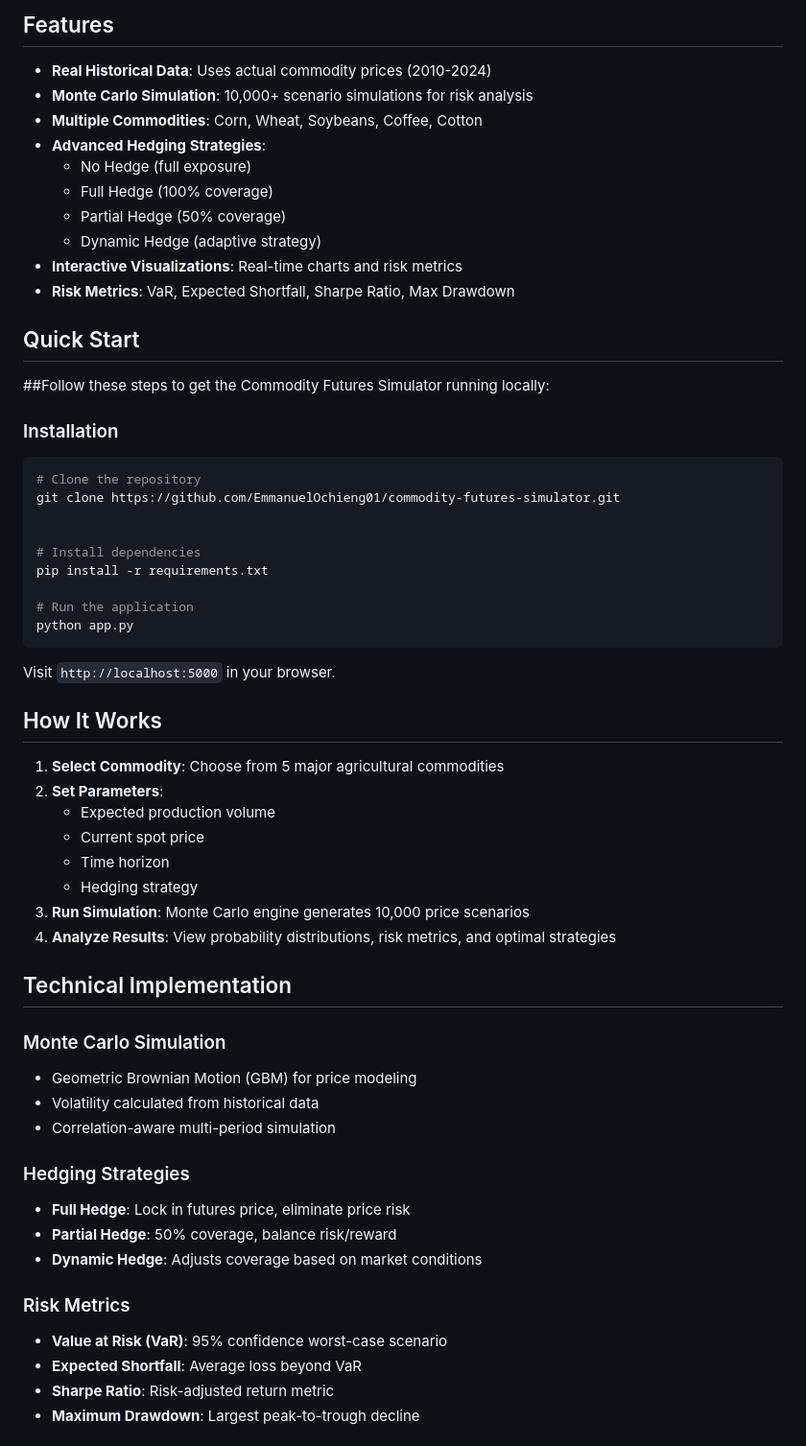
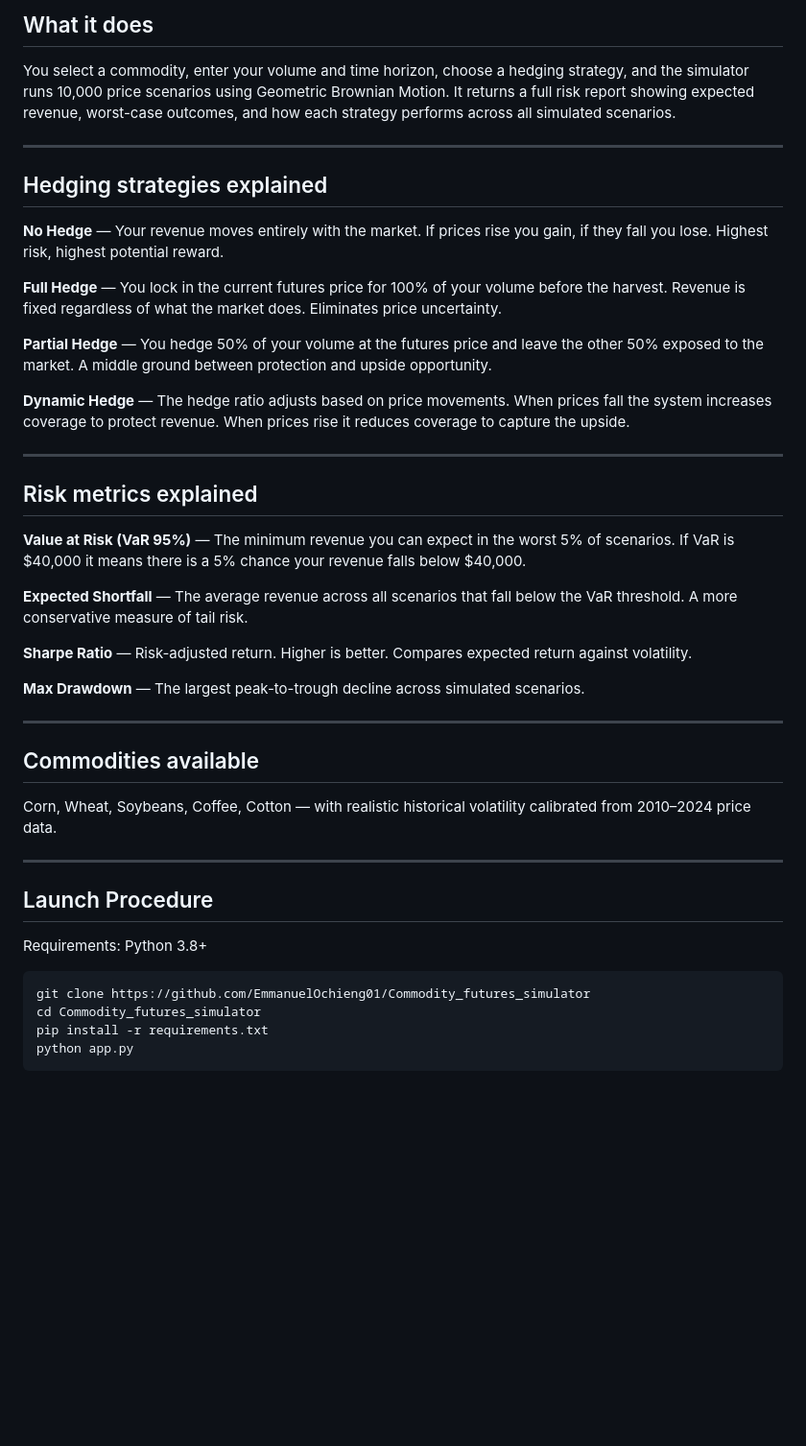
Before and after one commit to EmmanuelOchieng01/Commodity_futures_simulator, a Markdown page: README.md, the part around one of its changes. Shown at 96% size. Drawn GitHub-style; blank space fills up the shorter version.

````diff
--- a/README.md
+++ b/README.md
@@ -8,62 +6,48 @@ A powerful Monte Carlo-based hedging simulator for farmers and exporters to opti
 
-##  Features
+## What it does
 
-- **Real Historical Data**: Uses actual commodity prices (2010-2024)
-- **Monte Carlo Simulation**: 10,000+ scenario simulations for risk analysis
-- **Multiple Commodities**: Corn, Wheat, Soybeans, Coffee, Cotton
-- **Advanced Hedging Strategies**:
-  - No Hedge (full exposure)
-  - Full Hedge (100% coverage)
-  - Partial Hedge (50% coverage)
-  - Dynamic Hedge (adaptive strategy)
-- **Interactive Visualizations**: Real-time charts and risk metrics
-- **Risk Metrics**: VaR, Expected Shortfall, Sharpe Ratio, Max Drawdown
+You select a commodity, enter your volume and time horizon, choose a hedging strategy, and the simulator runs 10,000 price scenarios using Geometric Brownian Motion. It returns a full risk report showing expected revenue, worst-case outcomes, and how each strategy performs across all simulated scenarios.
 
-##  Quick Start
-##Follow these steps to get the Commodity Futures Simulator running locally:
+---
 
-### Installation
+## Hedging strategies explained
+
+**No Hedge** — Your revenue moves entirely with the market. If prices rise you gain, if they fall you lose. Highest risk, highest potential reward.
+
+**Full Hedge** — You lock in the current futures price for 100% of your volume before the harvest. Revenue is fixed regardless of what the market does. Eliminates price uncertainty.
+
+**Partial Hedge** — You hedge 50% of your volume at the futures price and leave the other 50% exposed to the market. A middle ground between protection and upside opportunity.
+
+**Dynamic Hedge** — The hedge ratio adjusts based on price movements. When prices fall the system increases coverage to protect revenue. When prices rise it reduces coverage to capture the upside.
+
+---
+
+## Risk metrics explained
+
+**Value at Risk (VaR 95%)** — The minimum revenue you can expect in the worst 5% of scenarios. If VaR is $40,000 it means there is a 5% chance your revenue falls below $40,000.
+
+**Expected Shortfall** — The average revenue across all scenarios that fall below the VaR threshold. A more conservative measure of tail risk.
+
+**Sharpe Ratio** — Risk-adjusted return. Higher is better. Compares expected return against volatility.
+
+**Max Drawdown** — The largest peak-to-trough decline across simulated scenarios.
+
+---
+
+## Commodities available
+
+Corn, Wheat, Soybeans, Coffee, Cotton — with realistic historical volatility calibrated from 2010–2024 price data.
+
+---
+
+## Launch Procedure
+
+Requirements: Python 3.8+
 
 ```bash
-# Clone the repository
-git clone https://github.com/EmmanuelOchieng01/commodity-futures-simulator.git
-
-
-# Install dependencies
+git clone https://github.com/EmmanuelOchieng01/Commodity_futures_simulator
+cd Commodity_futures_simulator
 pip install -r requirements.txt
-
-# Run the application
 python app.py
 ```
 
-Visit `http://localhost:5000` in your browser.
-
-##  How It Works
-
-1. **Select Commodity**: Choose from 5 major agricultural commodities
-2. **Set Parameters**:
-   - Expected production volume
-   - Current spot price
-   - Time horizon
-   - Hedging strategy
-3. **Run Simulation**: Monte Carlo engine generates 10,000 price scenarios
-4. **Analyze Results**: View probability distributions, risk metrics, and optimal strategies
-
-##  Technical Implementation
-
-### Monte Carlo Simulation
-- Geometric Brownian Motion (GBM) for price modeling
-- Volatility calculated from historical data
-- Correlation-aware multi-period simulation
-
-### Hedging Strategies
-- **Full Hedge**: Lock in futures price, eliminate price risk
-- **Partial Hedge**: 50% coverage, balance risk/reward
-- **Dynamic Hedge**: Adjusts coverage based on market conditions
-
-### Risk Metrics
-- **Value at Risk (VaR)**: 95% confidence worst-case scenario
-- **Expected Shortfall**: Average loss beyond VaR
-- **Sharpe Ratio**: Risk-adjusted return metric
-- **Maximum Drawdown**: Largest peak-to-trough decline
-
````
Also changed, not shown: other parts of README.md (+50 -69 lines).
